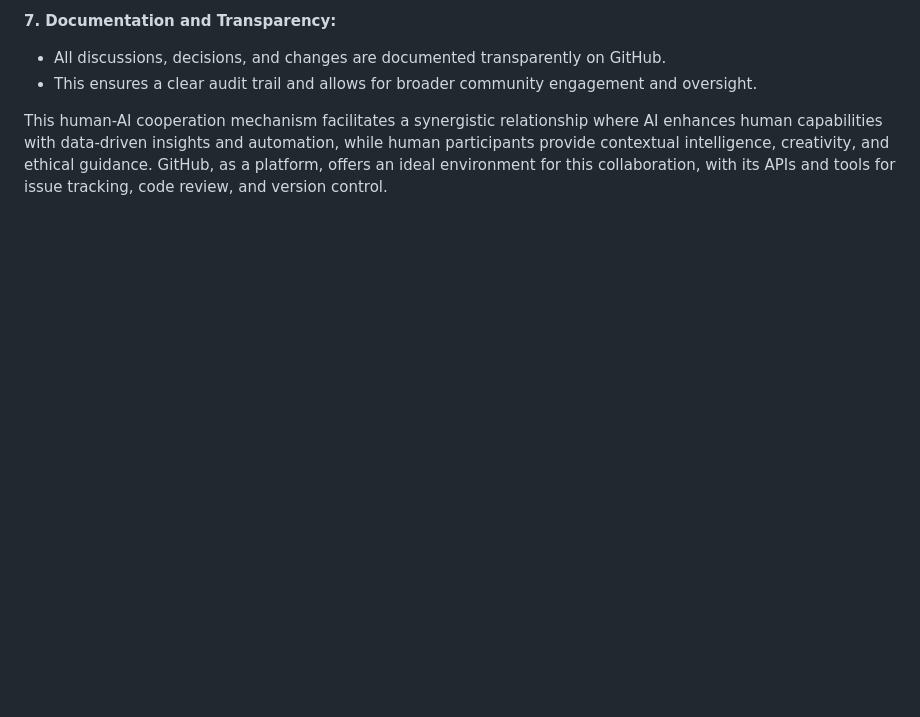
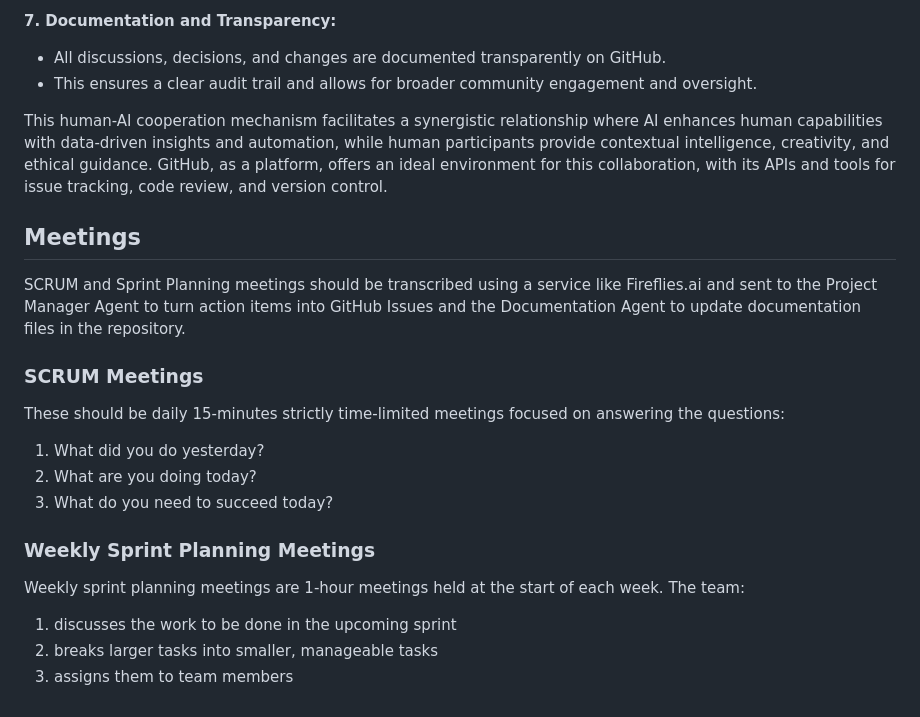
Before and after one commit to mikepsinn/positron, a Markdown page: docs/human-ai-cooperation.md, the part around the change. Rendered like a GitHub page; blank space fills up the shorter version.

Commit message:
Meeting transcription conversion to issues, docs, or code

```diff
--- a/docs/human-ai-cooperation.md
+++ b/docs/human-ai-cooperation.md
@@ -35,3 +35,21 @@ The mechanism for human-AI cooperation in the Positron Network, uses GitHub issu
    - This ensures a clear audit trail and allows for broader community engagement and oversight.
 
 This human-AI cooperation mechanism facilitates a synergistic relationship where AI enhances human capabilities with data-driven insights and automation, while human participants provide contextual intelligence, creativity, and ethical guidance. GitHub, as a platform, offers an ideal environment for this collaboration, with its APIs and tools for issue tracking, code review, and version control.
+
+## Meetings
+
+SCRUM and Sprint Planning meetings should be transcribed using a service like Fireflies.ai and sent to the Project Manager Agent to turn action items into GitHub Issues and the Documentation Agent to update documentation files in the repository.
+
+### SCRUM Meetings
+
+These should be daily 15-minutes strictly time-limited meetings focused on answering the questions:
+1. What did you do yesterday?
+2. What are you doing today?
+3. What do you need to succeed today?
+
+### Weekly Sprint Planning Meetings
+
+Weekly sprint planning meetings are 1-hour meetings held at the start of each week. The team:
+1. discusses the work to be done in the upcoming sprint
+2. breaks larger tasks into smaller, manageable tasks
+3. assigns them to team members
```
